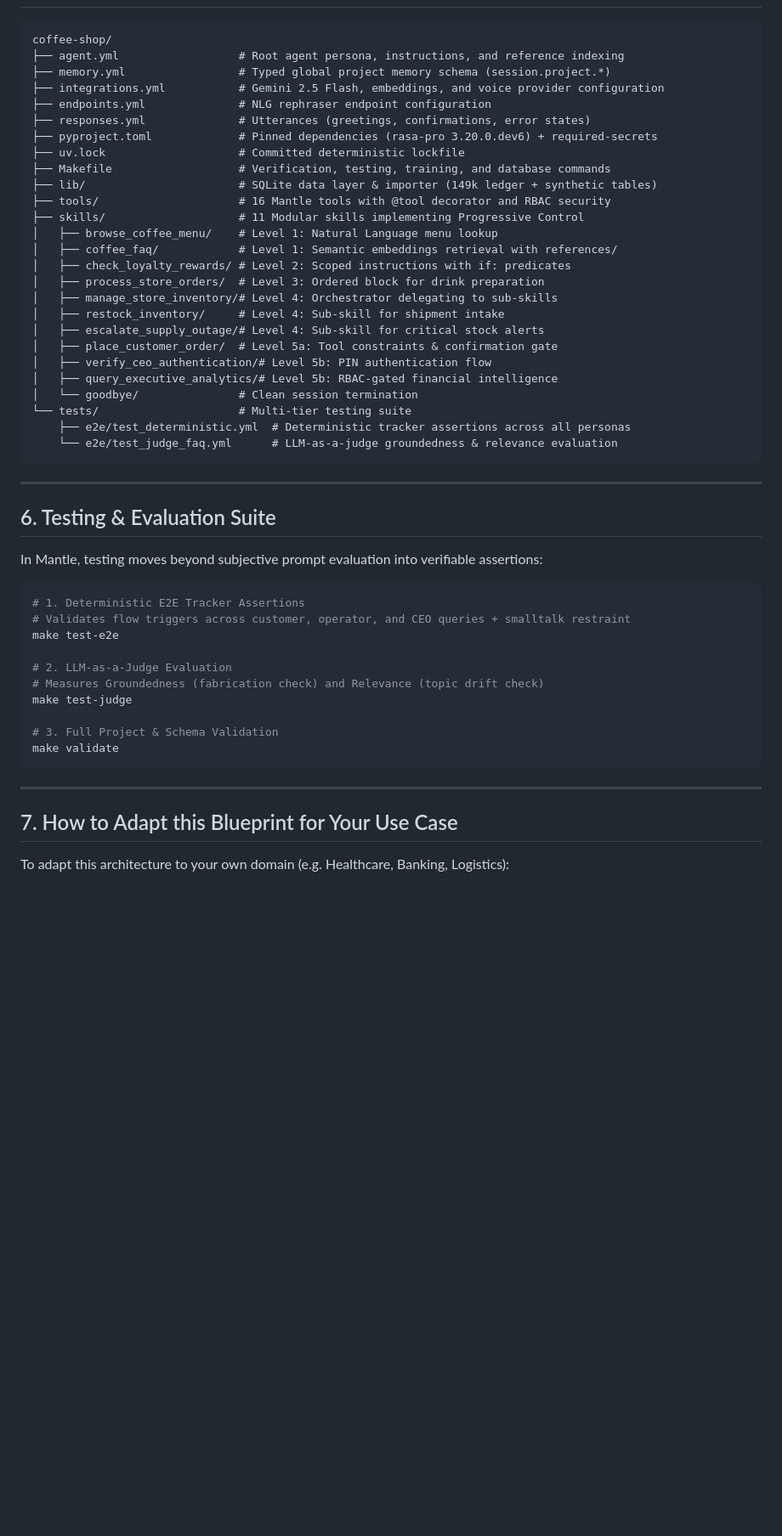
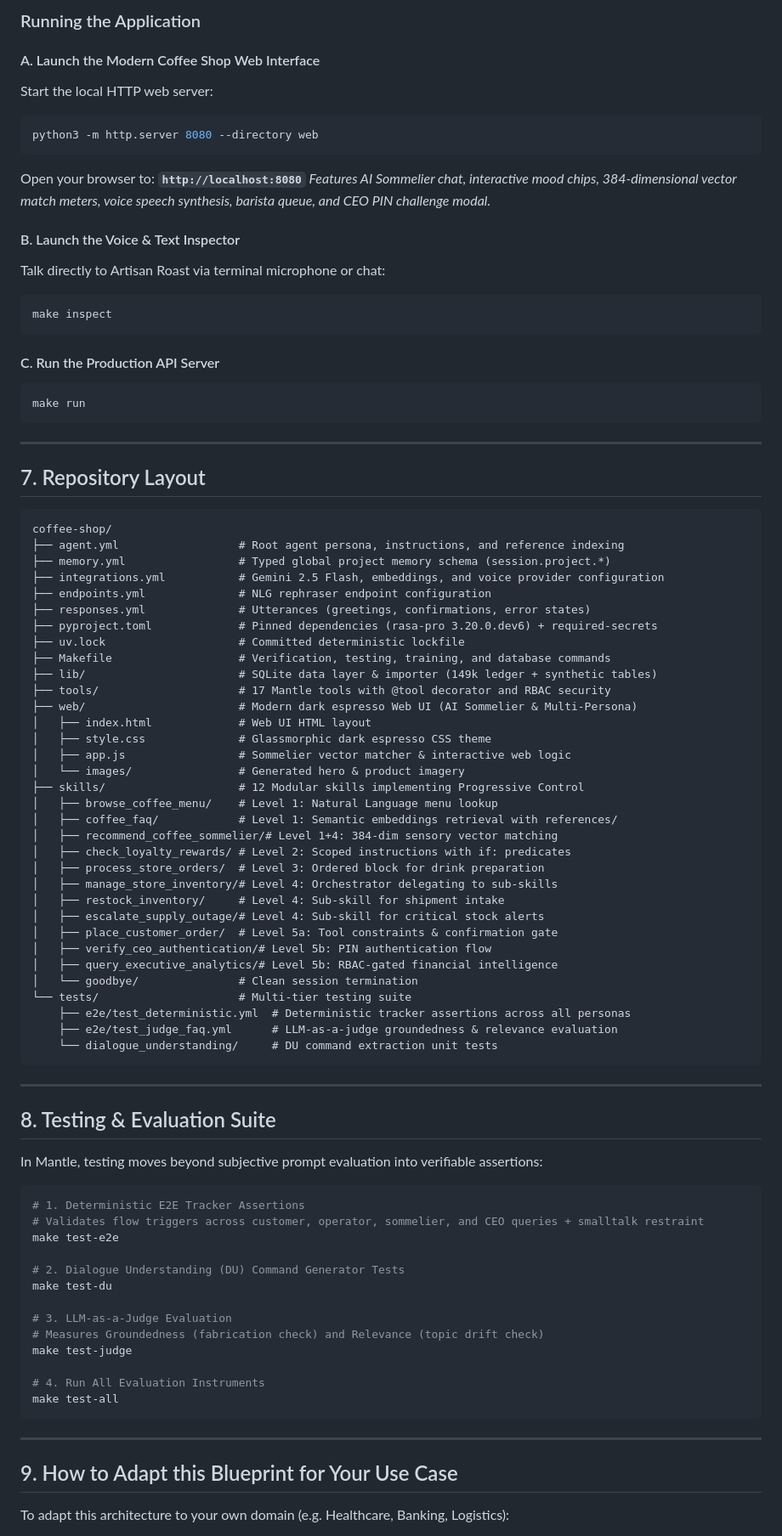
Before and after one commit to samrudh/coffee-shop-agent-rasa-mantle, a Markdown page: README.md, the part around one of its changes. Shown at 85% size. Drawn GitHub-style; blank space fills up the shorter version.

Commit message:
docs: add memory architecture and step-by-step run instructions to README.md

````diff
--- a/README.md
+++ b/README.md
@@ -156,3 +229,27 @@ This architecture demonstrates **clean role separation**:
+### Running the Application
+
+#### A. Launch the Modern Coffee Shop Web Interface
+Start the local HTTP web server:
+```bash
+python3 -m http.server 8080 --directory web
+```
+Open your browser to: **`http://localhost:8080`**
+*Features AI Sommelier chat, interactive mood chips, 384-dimensional vector match meters, voice speech synthesis, barista queue, and CEO PIN challenge modal.*
+
+#### B. Launch the Voice & Text Inspector
+Talk directly to Artisan Roast via terminal microphone or chat:
+```bash
+make inspect
+```
+
+#### C. Run the Production API Server
+```bash
+make run
+```
+
+---
+
+## 7. Repository Layout
 
 ```text
 coffee-shop/
@@ -165,10 +262,16 @@ coffee-shop/
 ├── uv.lock                    # Committed deterministic lockfile
 ├── Makefile                   # Verification, testing, training, and database commands
 ├── lib/                       # SQLite data layer & importer (149k ledger + synthetic tables)
-├── tools/                     # 16 Mantle tools with @tool decorator and RBAC security
-├── skills/                    # 11 Modular skills implementing Progressive Control
+├── tools/                     # 17 Mantle tools with @tool decorator and RBAC security
+├── web/                       # Modern dark espresso Web UI (AI Sommelier & Multi-Persona)
+│   ├── index.html             # Web UI HTML layout
+│   ├── style.css              # Glassmorphic dark espresso CSS theme
+│   ├── app.js                 # Sommelier vector matcher & interactive web logic
+│   └── images/                # Generated hero & product imagery
+├── skills/                    # 12 Modular skills implementing Progressive Control
 │   ├── browse_coffee_menu/    # Level 1: Natural Language menu lookup
 │   ├── coffee_faq/            # Level 1: Semantic embeddings retrieval with references/
+│   ├── recommend_coffee_sommelier/# Level 1+4: 384-dim sensory vector matching
 │   ├── check_loyalty_rewards/ # Level 2: Scoped instructions with if: predicates
 │   ├── process_store_orders/  # Level 3: Ordered block for drink preparation
 │   ├── manage_store_inventory/# Level 4: Orchestrator delegating to sub-skills
@@ -180,31 +283,35 @@ coffee-shop/
 │   └── goodbye/               # Clean session termination
 └── tests/                     # Multi-tier testing suite
     ├── e2e/test_deterministic.yml  # Deterministic tracker assertions across all personas
-    └── e2e/test_judge_faq.yml      # LLM-as-a-judge groundedness & relevance evaluation
+    ├── e2e/test_judge_faq.yml      # LLM-as-a-judge groundedness & relevance evaluation
+    └── dialogue_understanding/     # DU command extraction unit tests
 ```
 
 ---
 
-## 6. Testing & Evaluation Suite
+## 8. Testing & Evaluation Suite
 
 In Mantle, testing moves beyond subjective prompt evaluation into verifiable assertions:
 
 ```bash
 # 1. Deterministic E2E Tracker Assertions
-# Validates flow triggers across customer, operator, and CEO queries + smalltalk restraint
+# Validates flow triggers across customer, operator, sommelier, and CEO queries + smalltalk restraint
 make test-e2e
 
-# 2. LLM-as-a-Judge Evaluation
+# 2. Dialogue Understanding (DU) Command Generator Tests
+make test-du
+
+# 3. LLM-as-a-Judge Evaluation
 # Measures Groundedness (fabrication check) and Relevance (topic drift check)
 make test-judge
 
-# 3. Full Project & Schema Validation
-make validate
+# 4. Run All Evaluation Instruments
+make test-all
 ```
 
 ---
 
-## 7. How to Adapt this Blueprint for Your Use Case
+## 9. How to Adapt this Blueprint for Your Use Case
 
 To adapt this architecture to your own domain (e.g. Healthcare, Banking, Logistics):
 1. **Define Global Memory** in `memory.yml`: Declare state that outlives a single skill (user authentication, active account ID, verified roles).
````
Also changed, not shown: other parts of README.md (+76 -3 lines).
